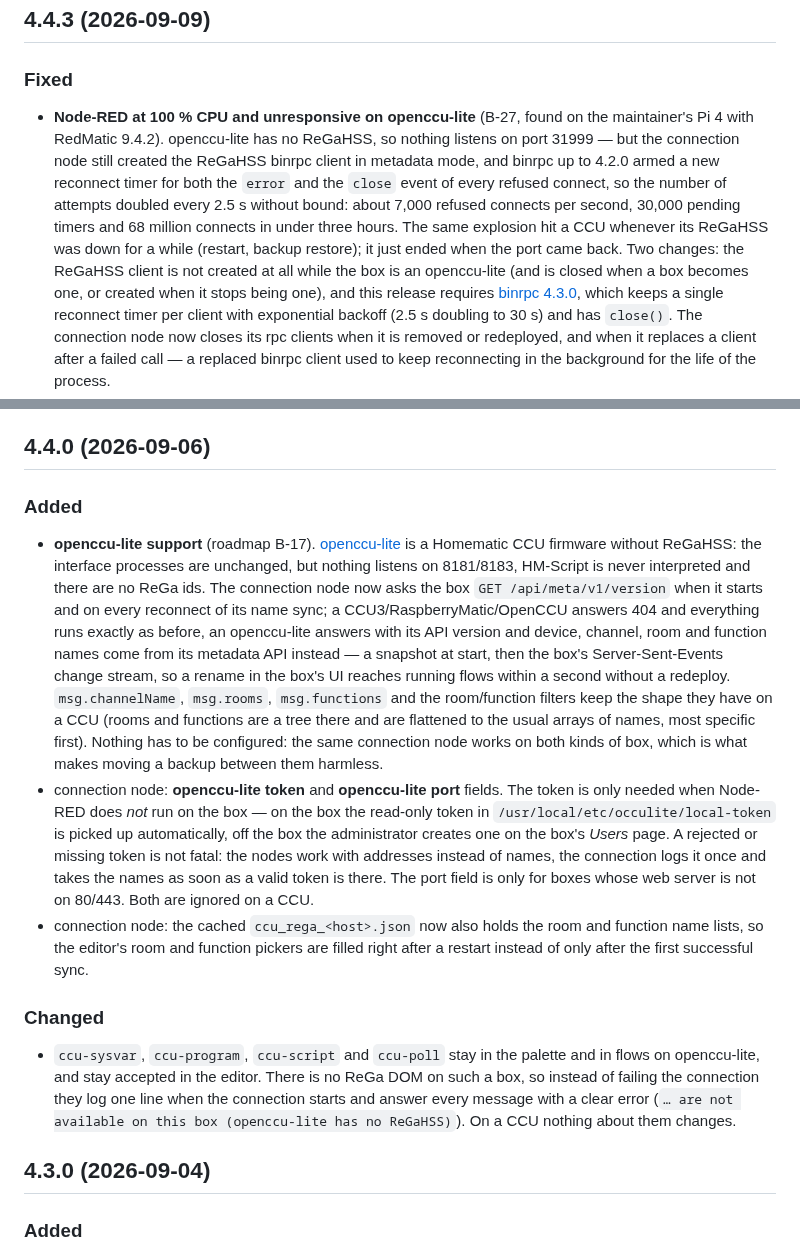
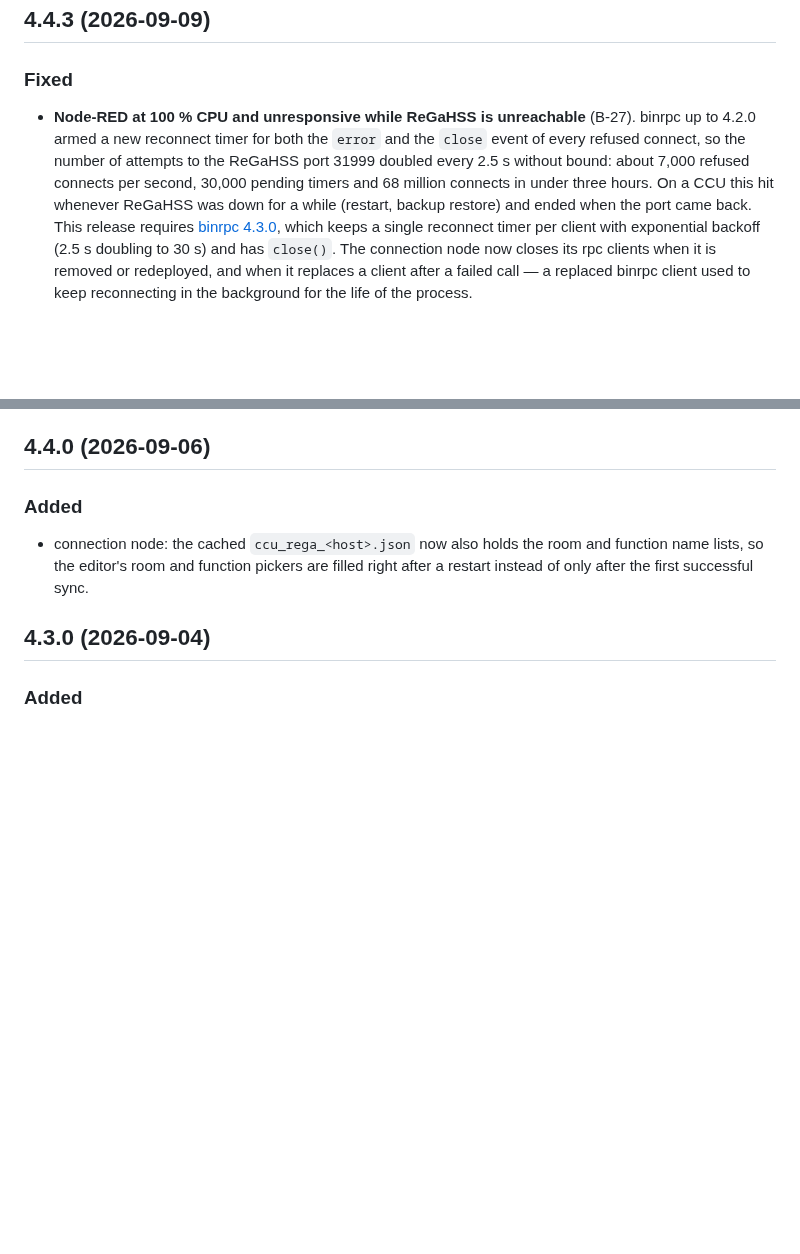
Before and after one commit to rdmtc/node-red-contrib-ccu, a Markdown page: CHANGELOG.md, 2 parts joined by grey strips. GitHub-like rendering; blank space fills up the shorter version.

```diff
--- a/CHANGELOG.md
+++ b/CHANGELOG.md
@@ -9,19 +9,14 @@ append commits automatically).
 
 ### Fixed
 
-- **Node-RED at 100 % CPU and unresponsive on openccu-lite** (B-27, found on
-  the maintainer's Pi 4 with RedMatic 9.4.2). openccu-lite has no ReGaHSS, so
-  nothing listens on port 31999 — but the connection node still created the
-  ReGaHSS binrpc client in metadata mode, and binrpc up to 4.2.0 armed a new
-  reconnect timer for both the `error` and the `close` event of every refused
-  connect, so the number of attempts doubled every 2.5 s without bound: about
-  7,000 refused connects per second, 30,000 pending timers and 68 million
-  connects in under three hours. The same explosion hit a CCU whenever its
-  ReGaHSS was down for a while (restart, backup restore); it just ended when
-  the port came back. Two changes: the ReGaHSS client is not created at all
-  while the box is an openccu-lite (and is closed when a box becomes one, or
-  created when it stops being one), and this release requires
-  [binrpc 4.3.0](https://github.com/hobbyquaker/binrpc/blob/master/CHANGELOG.md),
+- **Node-RED at 100 % CPU and unresponsive while ReGaHSS is unreachable**
+  (B-27). binrpc up to 4.2.0 armed a new reconnect timer for both the `error`
+  and the `close` event of every refused connect, so the number of attempts to
+  the ReGaHSS port 31999 doubled every 2.5 s without bound: about 7,000 refused
+  connects per second, 30,000 pending timers and 68 million connects in under
+  three hours. On a CCU this hit whenever ReGaHSS was down for a while
+  (restart, backup restore) and ended when the port came back. This release
+  requires [binrpc 4.3.0](https://github.com/hobbyquaker/binrpc/blob/master/CHANGELOG.md),
   which keeps a single reconnect timer per client with exponential backoff
   (2.5 s doubling to 30 s) and has `close()`. The connection node now closes
   its rpc clients when it is removed or redeployed, and when it replaces a
@@ -81,45 +76,10 @@ hang up` — became an **unhandled rejection**, which Node >= 15 turns
 
 ### Added
 
-- **openccu-lite support** (roadmap B-17). [openccu-lite](https://github.com/hobbyquaker/openccu-lite)
-  is a Homematic CCU firmware without ReGaHSS: the interface processes
-  are unchanged, but nothing listens on 8181/8183, HM-Script is never
-  interpreted and there are no ReGa ids. The connection node now asks
-  the box `GET /api/meta/v1/version` when it starts and on every
-  reconnect of its name sync; a CCU3/RaspberryMatic/OpenCCU answers 404
-  and everything runs exactly as before, an openccu-lite answers with
-  its API version and device, channel, room and function names come
-  from its metadata API instead — a snapshot at start, then the box's
-  Server-Sent-Events change stream, so a rename in the box's UI reaches
-  running flows within a second without a redeploy. `msg.channelName`,
-  `msg.rooms`, `msg.functions` and the room/function filters keep the
-  shape they have on a CCU (rooms and functions are a tree there and
-  are flattened to the usual arrays of names, most specific first).
-  Nothing has to be configured: the same connection node works on both
-  kinds of box, which is what makes moving a backup between them
-  harmless.
-- connection node: **openccu-lite token** and **openccu-lite port**
-  fields. The token is only needed when Node-RED does _not_ run on the
-  box — on the box the read-only token in
-  `/usr/local/etc/occulite/local-token` is picked up automatically, off
-  the box the administrator creates one on the box's _Users_ page. A
-  rejected or missing token is not fatal: the nodes work with addresses
-  instead of names, the connection logs it once and takes the names as
-  soon as a valid token is there. The port field is only for boxes
-  whose web server is not on 80/443. Both are ignored on a CCU.
 - connection node: the cached `ccu_rega_<host>.json` now also holds the
   room and function name lists, so the editor's room and function
   pickers are filled right after a restart instead of only after the
   first successful sync.
-
-### Changed
-
-- `ccu-sysvar`, `ccu-program`, `ccu-script` and `ccu-poll` stay in the
-  palette and in flows on openccu-lite, and stay accepted in the
-  editor. There is no ReGa DOM on such a box, so instead of failing the
-  connection they log one line when the connection starts and answer
-  every message with a clear error (`… are not available on this box
-(openccu-lite has no ReGaHSS)`). On a CCU nothing about them changes.
 
 ## 4.3.0 (2026-09-04)
 
```
Also changed, not shown: README.md (+0 -42 lines).
